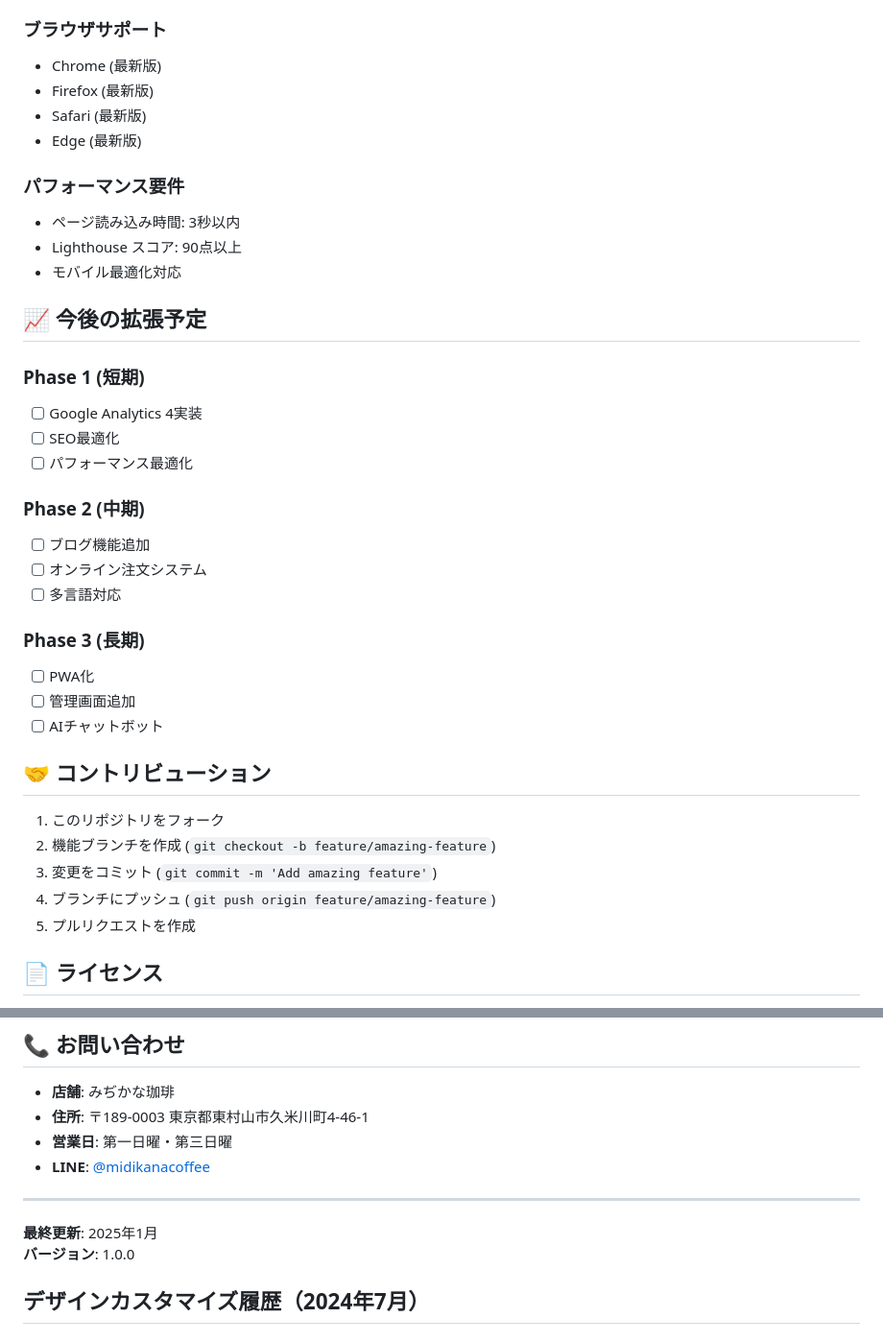
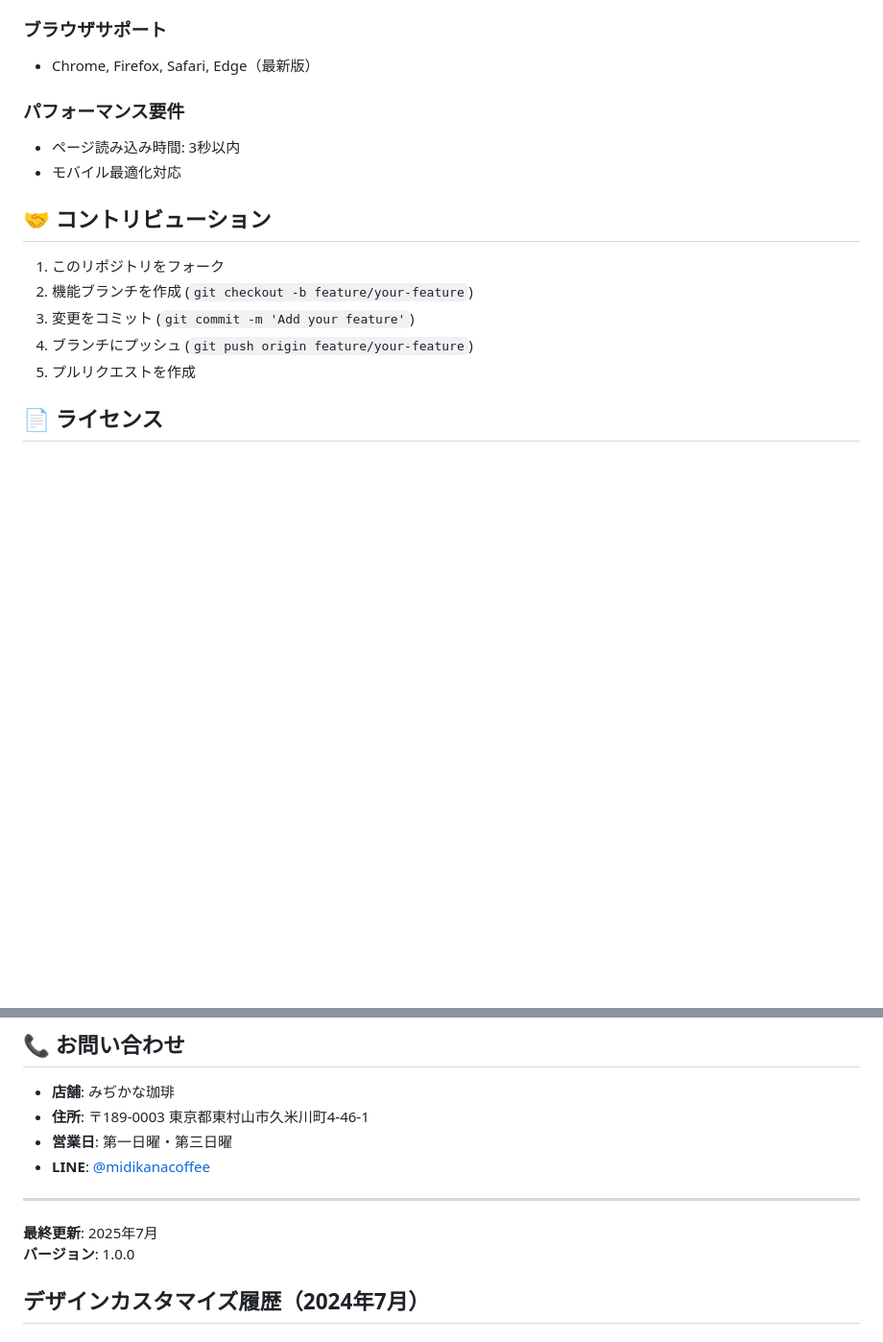
Before and after one commit to midikanacoffee/midikanacoffee-LP, a Markdown page: README.md, 2 parts joined by grey strips. Shown at 96% size. Rendered like a GitHub page; blank space fills up the shorter version.

```diff
--- a/README.md
+++ b/README.md
@@ -82,38 +85,17 @@ midikanacoffee-LP/
 
 ### ブラウザサポート
-- Chrome (最新版)
-- Firefox (最新版)
-- Safari (最新版)
-- Edge (最新版)
+- Chrome, Firefox, Safari, Edge（最新版）
 
 ### パフォーマンス要件
 - ページ読み込み時間: 3秒以内
-- Lighthouse スコア: 90点以上
 - モバイル最適化対応
-
-## 📈 今後の拡張予定
-
-### Phase 1 (短期)
-- [ ] Google Analytics 4実装
-- [ ] SEO最適化
-- [ ] パフォーマンス最適化
-
-### Phase 2 (中期)
-- [ ] ブログ機能追加
-- [ ] オンライン注文システム
-- [ ] 多言語対応
-
-### Phase 3 (長期)
-- [ ] PWA化
-- [ ] 管理画面追加
-- [ ] AIチャットボット
 
 ## 🤝 コントリビューション
 
 1. このリポジトリをフォーク
-2. 機能ブランチを作成 (`git checkout -b feature/amazing-feature`)
-3. 変更をコミット (`git commit -m 'Add amazing feature'`)
-4. ブランチにプッシュ (`git push origin feature/amazing-feature`)
+2. 機能ブランチを作成 (`git checkout -b feature/your-feature`)
+3. 変更をコミット (`git commit -m 'Add your feature'`)
+4. ブランチにプッシュ (`git push origin feature/your-feature`)
 5. プルリクエストを作成
 
 ## 📄 ライセンス
@@ -129,7 +111,7 @@ midikanacoffee-LP/
 
 ---
 
-**最終更新**: 2025年1月
+**最終更新**: 2025年7月
 **バージョン**: 1.0.0
 
 ## デザインカスタマイズ履歴（2024年7月）
```
Also changed, not shown: other parts of README.md (+35 -32 lines).
